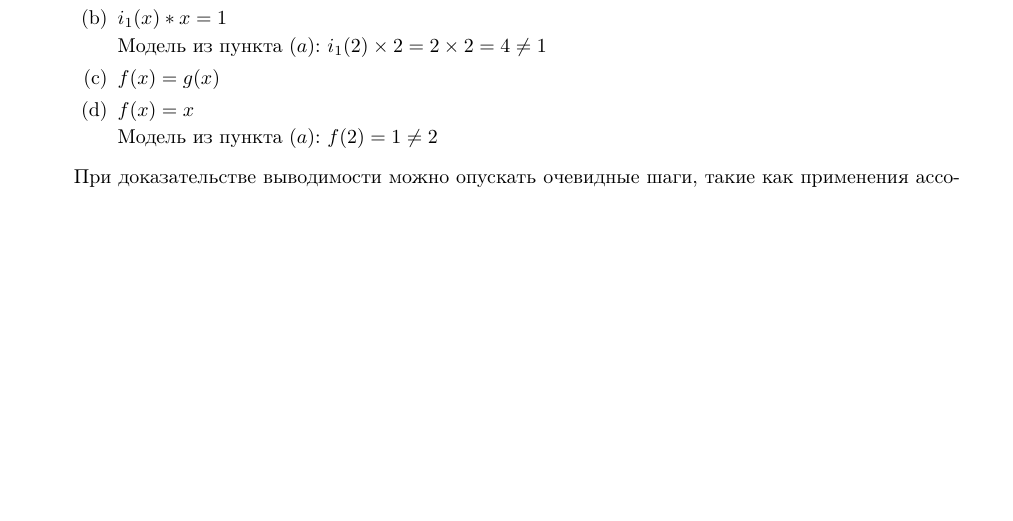
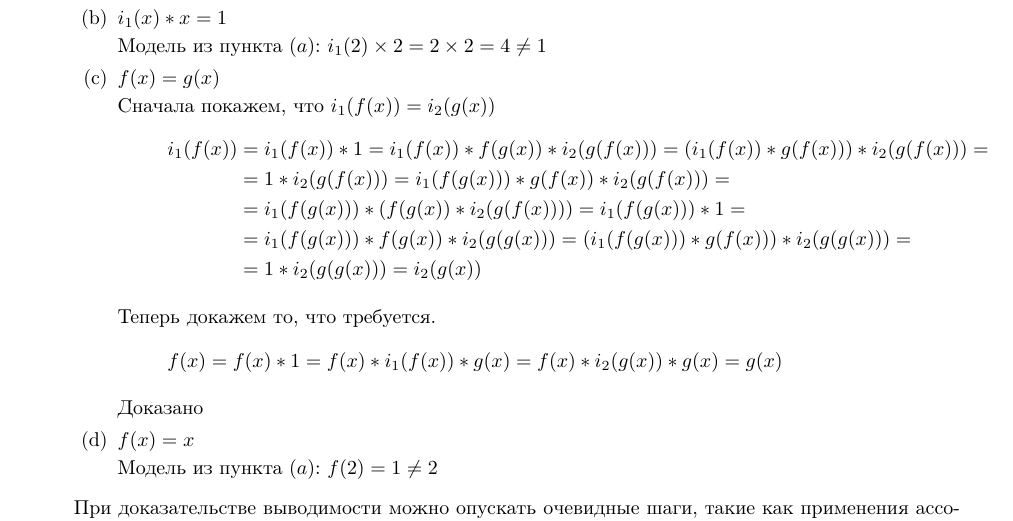
Before and after one commit to Roenke/math-logic, a LaTeX document (ha/report.tex, which reads ha/ha/ha4.tex): part of page 2 of 3, cut so that both start at the same text, the shorter picture padded with empty space. Compiled offline with pdfLaTeX.

Commit message:
Fix task 3c.

```diff
--- a/ha/ha/ha4.tex
+++ b/ha/ha/ha4.tex
@@ -104,6 +104,22 @@ f(x) * i_2(g(x)) & = 1
 
 \item $f(x) = g(x)$
 
+Сначала покажем, что $i_1(f(x)) = i_2(g(x))$
+\begin{align*}
+	i_1(f(x)) &= i_1(f(x)) * 1 = i_1(f(x)) * f(g(x)) * i_2(g(f(x))) = (i_1(f(x)) * g(f(x))) * i_2(g(f(x))) = \\
+	&= 1 * i_2(g(f(x))) = i_1(f(g(x))) * g(f(x)) * i_2(g(f(x))) = \\
+	&= i_1(f(g(x))) * (f(g(x)) * i_2(g(f(x)))) = i_1(f(g(x))) * 1 = \\
+	&= i_1(f(g(x))) * f(g(x)) * i_2(g(g(x))) = (i_1(f(g(x))) * g(f(x))) * i_2(g(g(x))) = \\
+	&= 1 * i_2(g(g(x))) = i_2(g(x))
+\end{align*}
+
+Теперь докажем то, что требуется.
+\begin{equation*}
+	f(x) = f(x) * 1 = f(x) * i_1(f(x)) * g(x) = f(x) * i_2(g(x)) * g(x) = g(x)
+\end{equation*}
+
+Доказано
+
 \item $f(x) = x$
 
 Модель из пункта $(a)$: $f(2) = 1 \neq 2$
```
